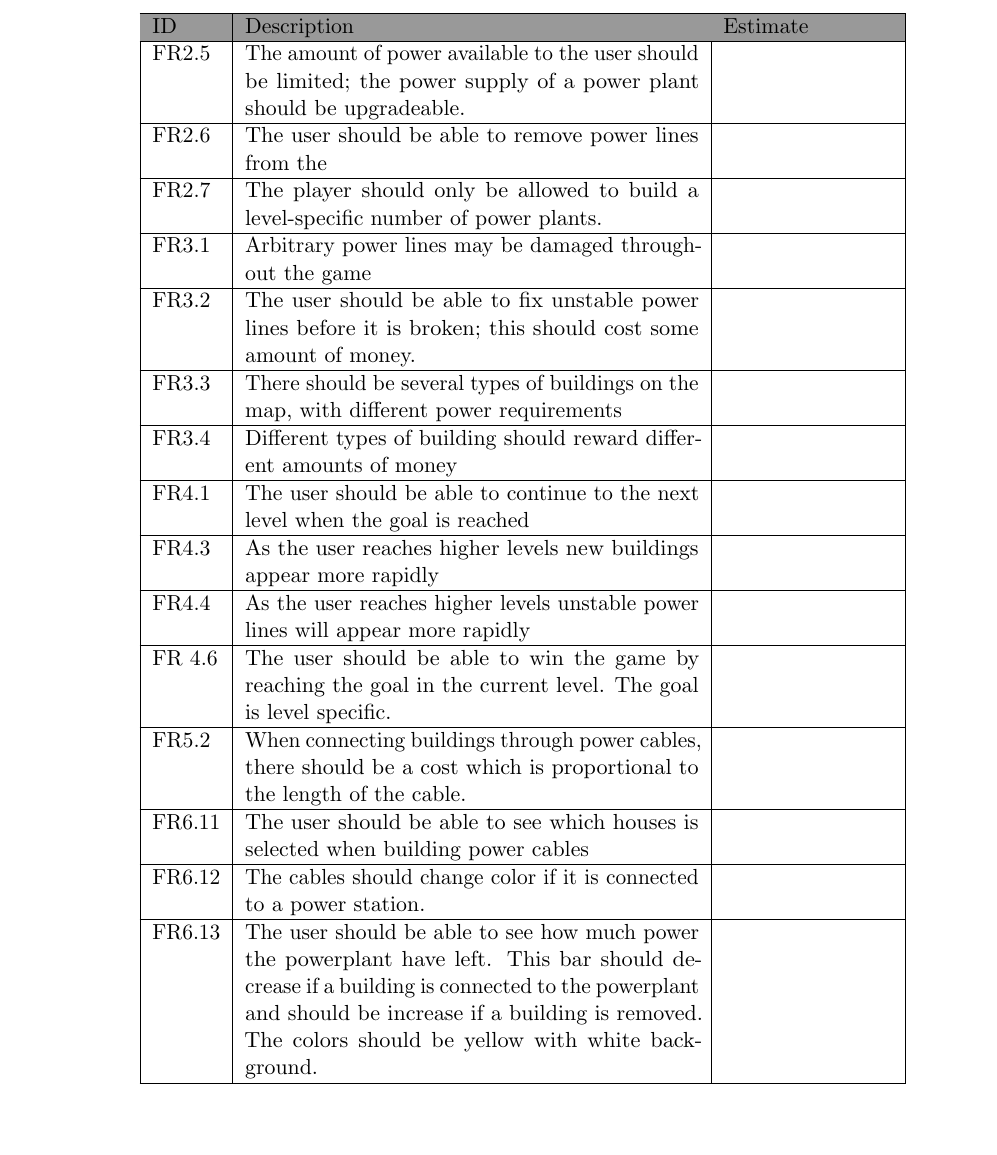
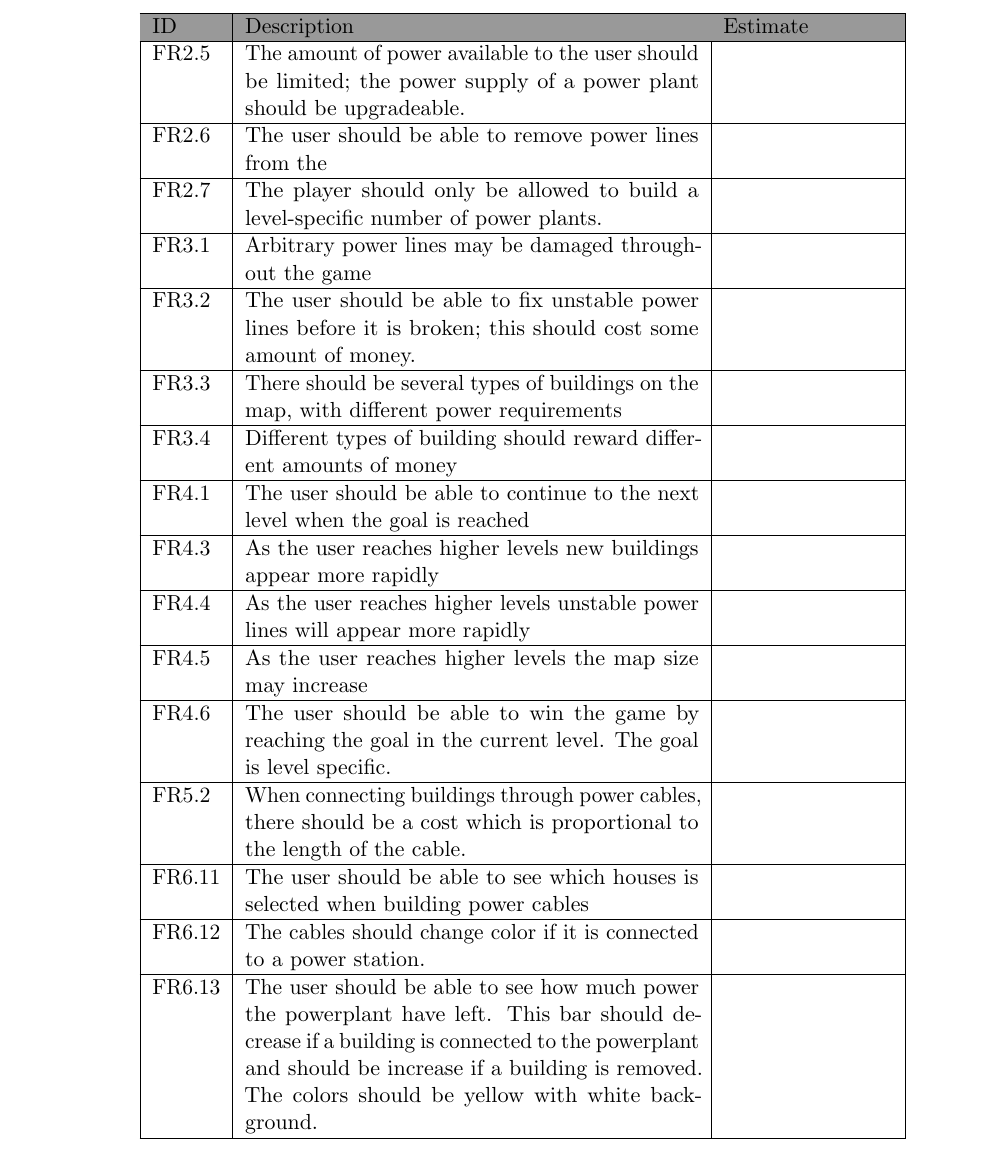
Before and after one commit to kpro-gr10/report, a LaTeX thesis (main.tex, which reads phases/sprint3.tex): part of page 102 of 120, cut so that both start at the same text, the shorter picture padded with empty space. Compiled offline with pdfLaTeX.

Commit message:
Added requirement 4.5 to sprint 3 and made test case

```diff
--- a/phases/sprint3.tex
+++ b/phases/sprint3.tex
@@ -47,7 +47,9 @@
 		FR4.4 & As the user reaches higher levels unstable power lines will appear
 		more rapidly & \\ \hline
 
-		FR 4.6 & The user should be able to win the game by reaching the goal in
+		FR4.5 & As the user reaches higher levels the map size may increase & \\ \hline
+
+		FR4.6 & The user should be able to win the game by reaching the goal in
 		the current level. The goal is level specific. & \\ \hline
 
 		FR5.2 & When connecting buildings through power cables, there should be a
```
Also changed, not shown: 1 other file.
